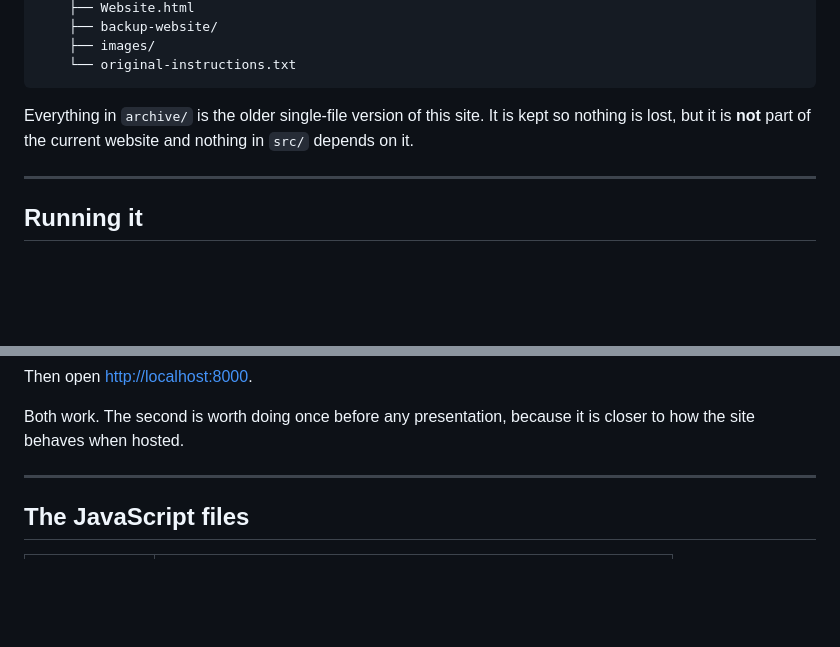
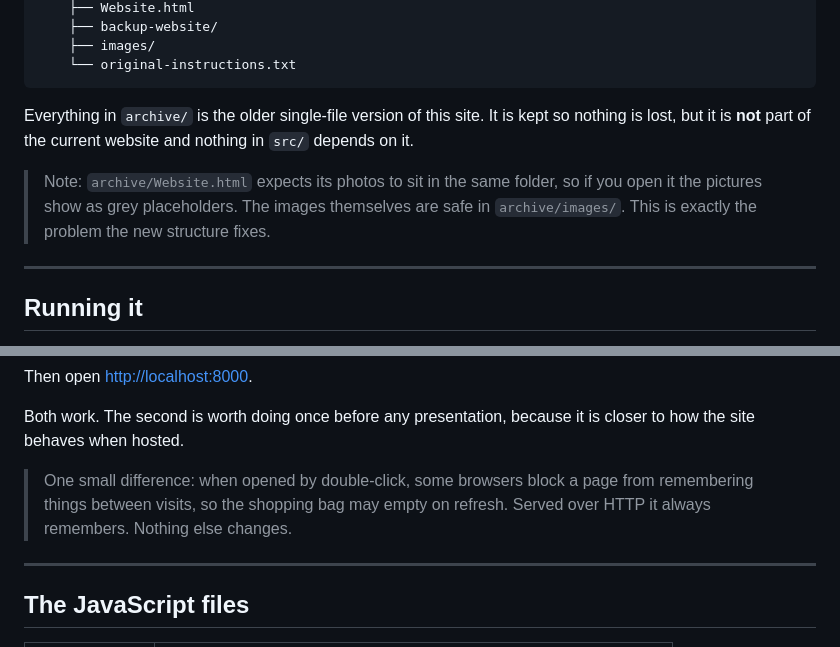
Before and after one commit to FabLords05/warm-stitch, a Markdown page: README.md, 2 parts joined by grey strips. Rendered like a GitHub page; blank space fills up the shorter version.

Commit message:
Document the archive image paths and the file:// storage caveat
Co-Authored-By: Claude Opus 5 <noreply@anthropic.com>

```diff
--- a/README.md
+++ b/README.md
@@ -40,6 +40,10 @@ website/
 Everything in `archive/` is the older single-file version of this site. It is kept so nothing is
 lost, but it is **not** part of the current website and nothing in `src/` depends on it.
 
+> Note: `archive/Website.html` expects its photos to sit in the same folder, so if you open it the
+> pictures show as grey placeholders. The images themselves are safe in `archive/images/`. This is
+> exactly the problem the new structure fixes.
+
 ---
 
 ## Running it
@@ -57,6 +61,10 @@ Then open <http://localhost:8000>.
 
 Both work. The second is worth doing once before any presentation, because it is closer to how the
 site behaves when hosted.
+
+> One small difference: when opened by double-click, some browsers block a page from remembering
+> things between visits, so the shopping bag may empty on refresh. Served over HTTP it always
+> remembers. Nothing else changes.
 
 ---
 
```
